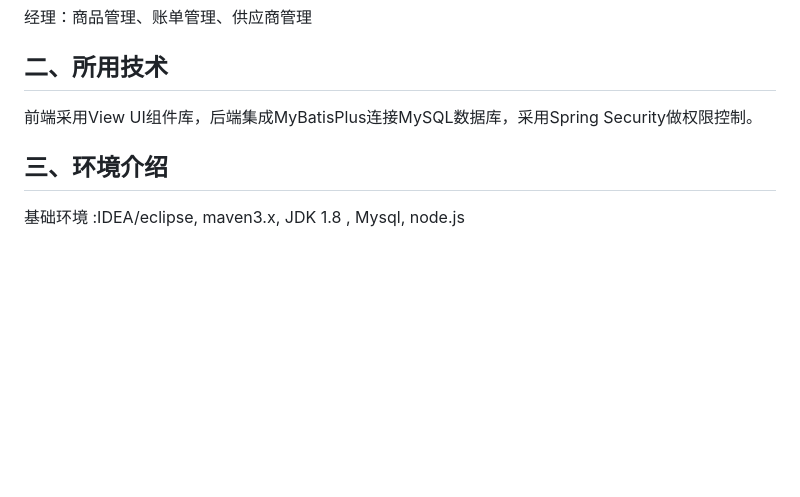
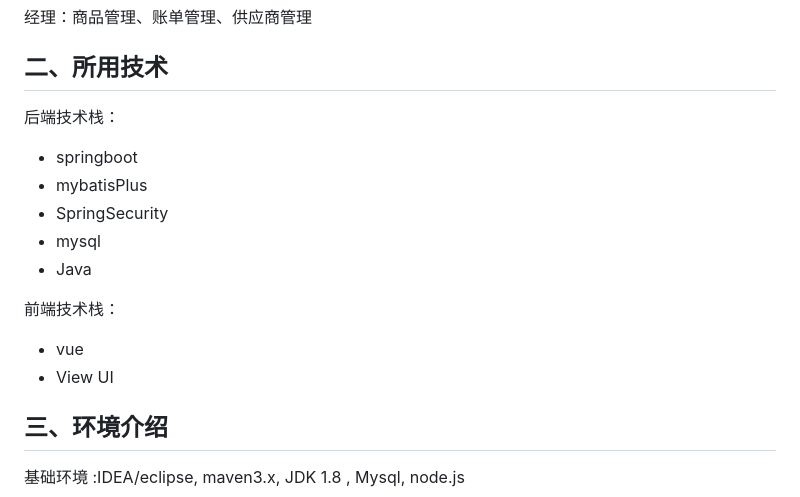
Before and after one commit to ynwynw/supermarket-vue-public, a Markdown page: README.md, the part around the change. Rendered like a GitHub page; blank space fills up the shorter version.

```diff
--- a/README.md
+++ b/README.md
@@ -27,8 +27,16 @@
 
 ## 二、所用技术
 
-前端采用View UI组件库，后端集成MyBatisPlus连接MySQL数据库，采用Spring Security做权限控制。
+后端技术栈：
+- springboot
+- mybatisPlus
+- SpringSecurity
+- mysql
+- Java
 
+前端技术栈：
+- vue
+- View UI
 
 ## 三、环境介绍
 
```
